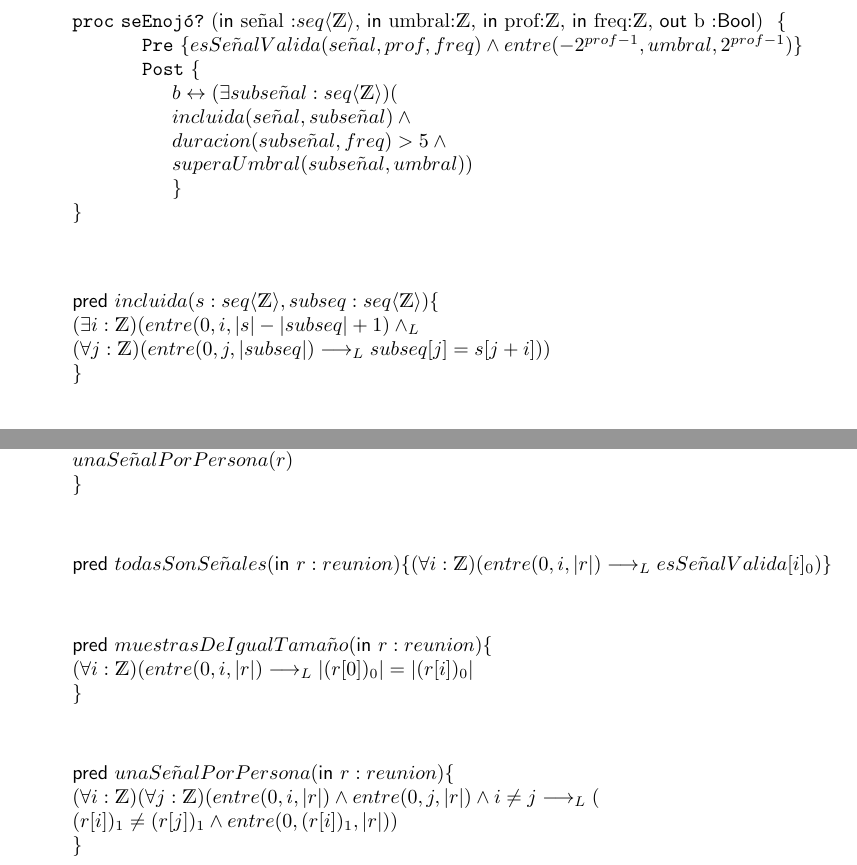
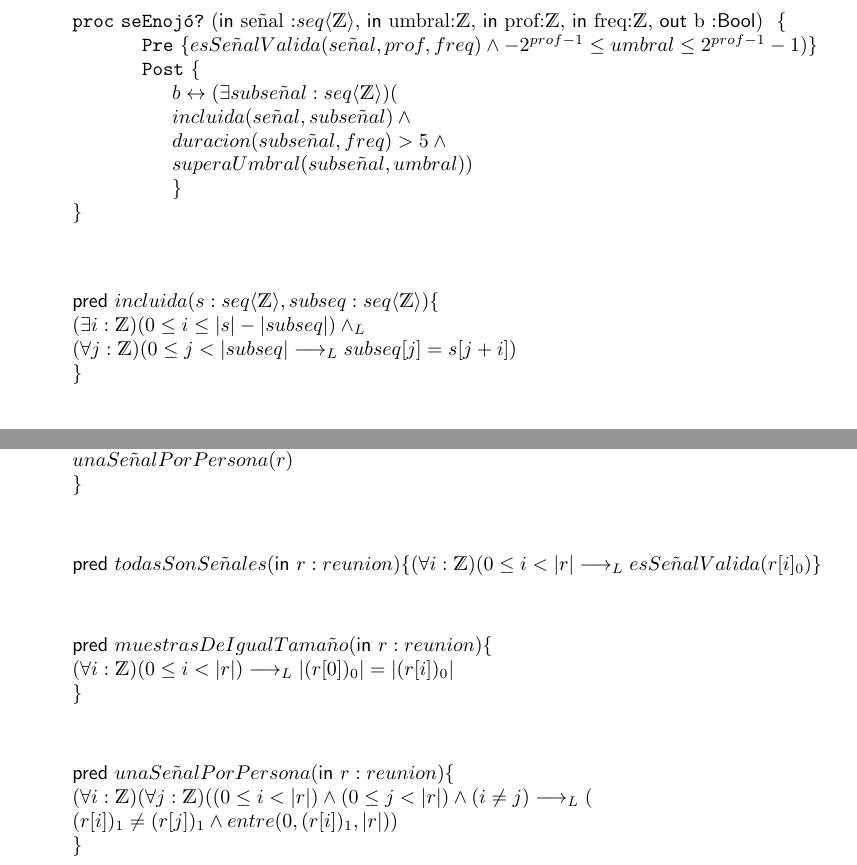
Before and after one commit to sscubino/cuartetoDeNos, a LaTeX document (main.tex): two parts of pages 4 and 5 of 9, joined at a grey line, cut so that both start at the same text. Compiled offline with pdfLaTeX.

Commit message:
tristemente saque el tan querido entre(), adios soldado

```diff
--- a/main.tex
+++ b/main.tex
@@ -53,7 +53,7 @@
 
 \begin{addmargin}[4em]{0em}
 	\auxpred{respetaProfundidad}{s :\TLista{\ent}, prof :\ent}{\\
-		(\forall i :\ent)( entre(0,i,|s|) \implicaLuego entre(-2^{prof-1}, s[i], 2^{prof-1})\\
+		(\forall i :\ent)( 0 \leq i < |s|) \implicaLuego (-2^{prof-1} \leq s[i] \leq 2^{prof-1}-1)\\
 	}
 \end{addmargin}
 \vspace{1cm}
@@ -76,7 +76,7 @@
 
 \begin{addmargin}[4em]{0em}
 	\begin{proc}{seEnojó?}{\In señal :\TLista{\ent}, \In umbral:\ent, \In prof:\ent, \In freq:\ent, \Out b :\bool}{}
-		\pre{esSe\tilde{n}alValida(se\tilde{n}al,prof,freq) \y entre(-2^{prof-1}, umbral, 2^{prof-1})}
+		\pre{esSe\tilde{n}alValida(se\tilde{n}al,prof,freq) \y -2^{prof-1} \leq umbral \leq 2^{prof-1}-1)}
 		\post{ \\
 			b \Iff (\exists subse\tilde{n}al :\TLista{\ent})( \\
 				incluida(se\tilde{n}al, subse\tilde{n}al) \y \\
@@ -90,8 +90,8 @@
 
 \begin{addmargin}[4em]{0em}
 	\auxpred{incluida}{s :\TLista{\ent}, subseq :\TLista{\ent}}{\\
-		(\exists i :\ent)(entre(0, i, |s|-|subseq|+1) \yLuego \\
-		(\forall j :\ent)(entre(0, j, |subseq|) \implicaLuego subseq[j]=s[j+i])) \\
+		(\exists i :\ent)(0 \leq i \leq |s|-|subseq|) \yLuego \\
+		(\forall j :\ent)(0 \leq j < |subseq| \implicaLuego subseq[j]=s[j+i]) \\
 	}
 \end{addmargin}
 \vspace{1cm}
@@ -138,21 +138,21 @@
 
 \begin{addmargin}[4em]{0em}
 	\auxpred{todasSonSe\tilde{n}ales}{\In r :reunion}{
-		(\forall i:\ent)(entre(0,i,|r|)\implicaLuego esSe\tilde{n}alValida[i]_{0})
+		(\forall i:\ent)(0 \leq i < |r| \implicaLuego esSe\tilde{n}alValida(r[i]_{0})
 		}
 \end{addmargin}
 \vspace{1cm}
 
 \begin{addmargin}[4em]{0em}
 	\auxpred{muestrasDeIgualTama\tilde{n}o}{\In r :reunion}{\\
-		(\forall i :\ent)(entre(0, i, |r|) \implicaLuego |(r[0])_0| = |(r[i])_0| \\
+		(\forall i :\ent)(0 \leq i < |r|) \implicaLuego |(r[0])_0| = |(r[i])_0| \\
 	}
 \end{addmargin}
 \vspace{1cm}
 
 \begin{addmargin}[4em]{0em}
 	\auxpred{unaSe\tilde{n}alPorPersona}{\In r :reunion}{\\
-		(\forall i :\ent)(\forall j :\ent)(entre(0, i, |r|) \y entre(0, j, |r|) \y i \neq j \implicaLuego(\\
+		(\forall i :\ent)(\forall j :\ent)((0 \leq i < |r|) \y (0\leq j < |r|) \y (i \neq j) \implicaLuego(\\
 		(r[i])_1 \neq (r[j])_1 \y entre(0,(r[i])_1 , |r|))\\
 	}
 \end{addmargin}
```
Also changed, not shown: main.tex (2 more changed lines).
